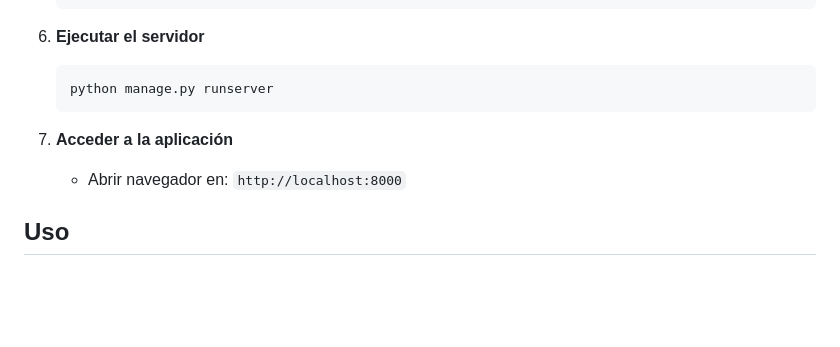
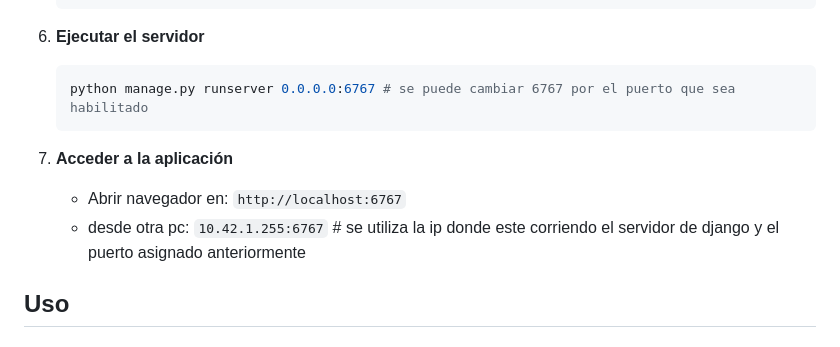
Before and after one commit to yeti2391/app-dari, a Markdown page: README.md, the part around the change. Drawn GitHub-style; blank space fills up the shorter version.

Commit message:
Change server port and access URL in README
Updated server run command and access instructions.

````diff
--- a/README.md
+++ b/README.md
@@ -105,11 +105,12 @@ El sistema facilita el seguimiento completo del ciclo de vida de los expedientes
 
 6. **Ejecutar el servidor**
    ```bash
-   python manage.py runserver
+   python manage.py runserver 0.0.0.0:6767 # se puede cambiar 6767 por el puerto que sea habilitado
    ```
 
 7. **Acceder a la aplicación**
-   - Abrir navegador en: `http://localhost:8000`
+   - Abrir navegador en: `http://localhost:6767`
+   - desde otra pc: `10.42.1.255:6767` # se utiliza la ip donde este corriendo el servidor de django y el puerto asignado anteriormente
 
 ## Uso
 
````
